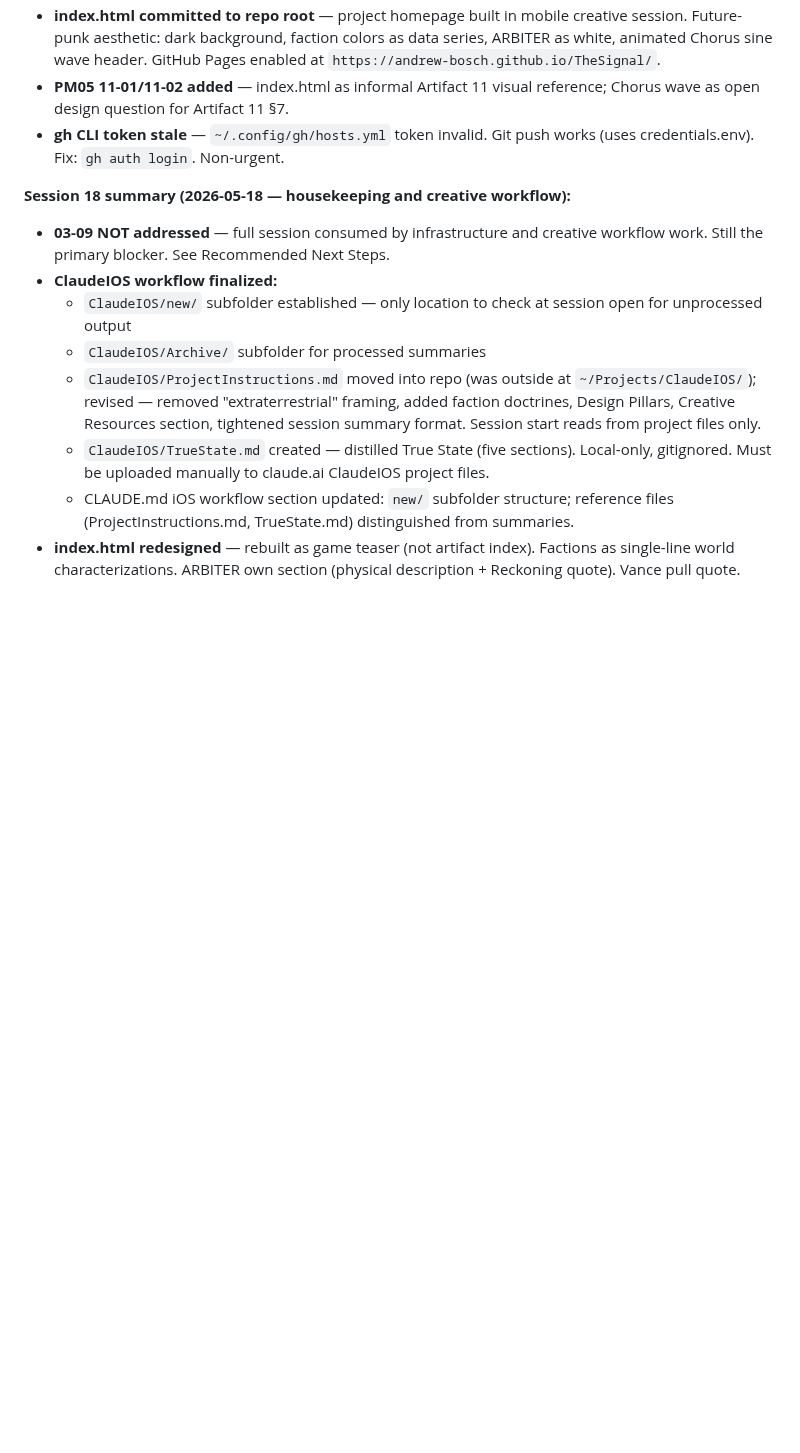
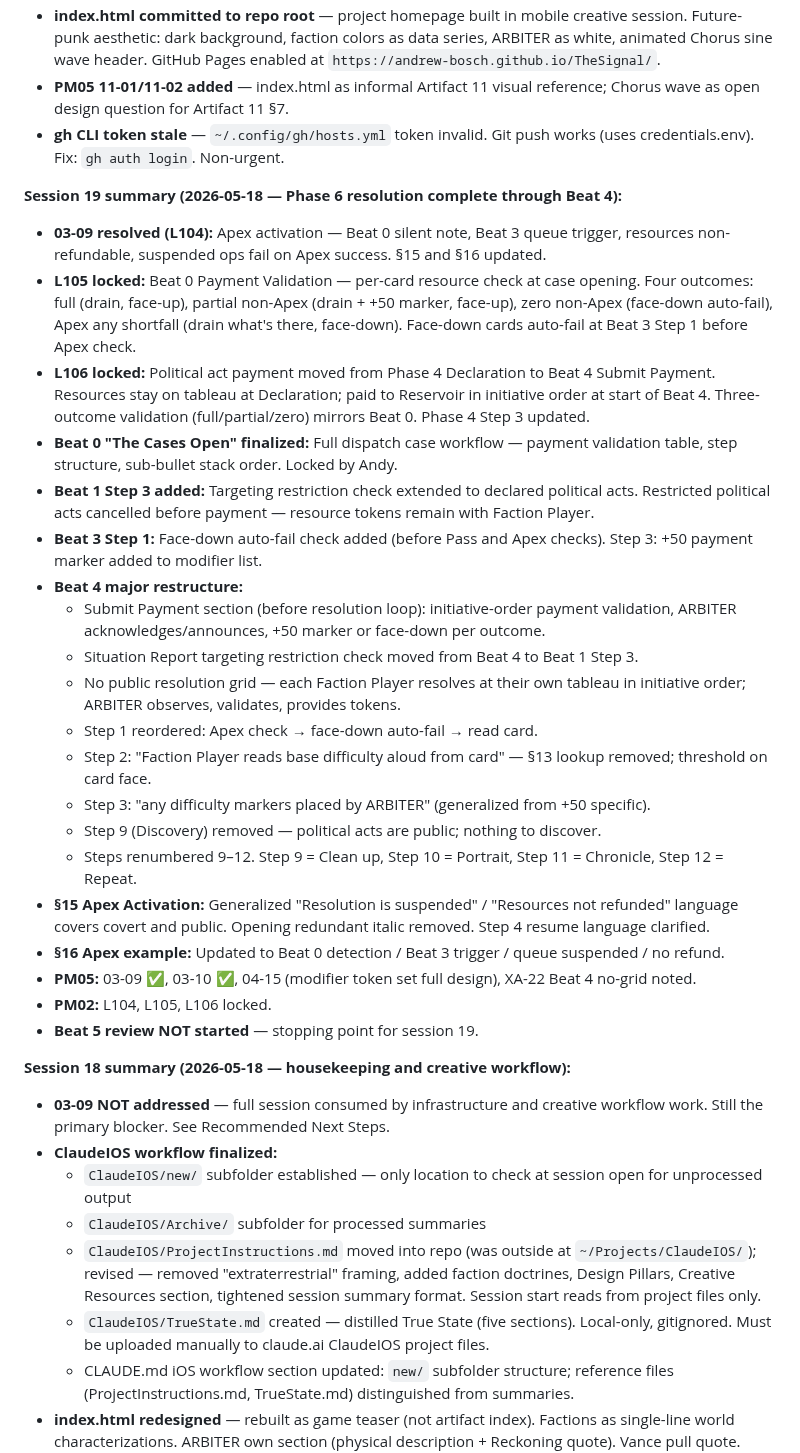
Before and after one commit to andrew-bosch/TheSignal, a Markdown page: Session/THE_SIGNAL___Project_Save_State.md, the part around one of its changes. Drawn GitHub-style; blank space fills up the shorter version.

Commit message:
session 19 — save state and memory updated
Co-Authored-By: Claude Sonnet 4.6 <noreply@anthropic.com>

```diff
--- a/Session/THE_SIGNAL___Project_Save_State.md
+++ b/Session/THE_SIGNAL___Project_Save_State.md
@@ -178,6 +178,28 @@ Eight axioms. All load-bearing. Constrains all future design. Created session 4.
 - **PM05 11-01/11-02 added** — index.html as informal Artifact 11 visual reference; Chorus wave as open design question for Artifact 11 §7.
 - **gh CLI token stale** — `~/.config/gh/hosts.yml` token invalid. Git push works (uses credentials.env). Fix: `gh auth login`. Non-urgent.
 
+**Session 19 summary (2026-05-18 — Phase 6 resolution complete through Beat 4):**
+- **03-09 resolved (L104):** Apex activation — Beat 0 silent note, Beat 3 queue trigger, resources non-refundable, suspended ops fail on Apex success. §15 and §16 updated.
+- **L105 locked:** Beat 0 Payment Validation — per-card resource check at case opening. Four outcomes: full (drain, face-up), partial non-Apex (drain + +50 marker, face-up), zero non-Apex (face-down auto-fail), Apex any shortfall (drain what's there, face-down). Face-down cards auto-fail at Beat 3 Step 1 before Apex check.
+- **L106 locked:** Political act payment moved from Phase 4 Declaration to Beat 4 Submit Payment. Resources stay on tableau at Declaration; paid to Reservoir in initiative order at start of Beat 4. Three-outcome validation (full/partial/zero) mirrors Beat 0. Phase 4 Step 3 updated.
+- **Beat 0 "The Cases Open" finalized:** Full dispatch case workflow — payment validation table, step structure, sub-bullet stack order. Locked by Andy.
+- **Beat 1 Step 3 added:** Targeting restriction check extended to declared political acts. Restricted political acts cancelled before payment — resource tokens remain with Faction Player.
+- **Beat 3 Step 1:** Face-down auto-fail check added (before Pass and Apex checks). Step 3: +50 payment marker added to modifier list.
+- **Beat 4 major restructure:**
+  - Submit Payment section (before resolution loop): initiative-order payment validation, ARBITER acknowledges/announces, +50 marker or face-down per outcome.
+  - Situation Report targeting restriction check moved from Beat 4 to Beat 1 Step 3.
+  - No public resolution grid — each Faction Player resolves at their own tableau in initiative order; ARBITER observes, validates, provides tokens.
+  - Step 1 reordered: Apex check → face-down auto-fail → read card.
+  - Step 2: "Faction Player reads base difficulty aloud from card" — §13 lookup removed; threshold on card face.
+  - Step 3: "any difficulty markers placed by ARBITER" (generalized from +50 specific).
+  - Step 9 (Discovery) removed — political acts are public; nothing to discover.
+  - Steps renumbered 9–12. Step 9 = Clean up, Step 10 = Portrait, Step 11 = Chronicle, Step 12 = Repeat.
+- **§15 Apex Activation:** Generalized "Resolution is suspended" / "Resources not refunded" language covers covert and public. Opening redundant italic removed. Step 4 resume language clarified.
+- **§16 Apex example:** Updated to Beat 0 detection / Beat 3 trigger / queue suspended / no refund.
+- **PM05:** 03-09 ✅, 03-10 ✅, 04-15 (modifier token set full design), XA-22 Beat 4 no-grid noted.
+- **PM02:** L104, L105, L106 locked.
+- **Beat 5 review NOT started** — stopping point for session 19.
+
 **Session 18 summary (2026-05-18 — housekeeping and creative workflow):**
 - **03-09 NOT addressed** — full session consumed by infrastructure and creative workflow work. Still the primary blocker. See Recommended Next Steps.
 - **ClaudeIOS workflow finalized:**
```
Also changed, not shown: other parts of Session/THE_SIGNAL___Project_Save_State.md (+10 -11 lines).
